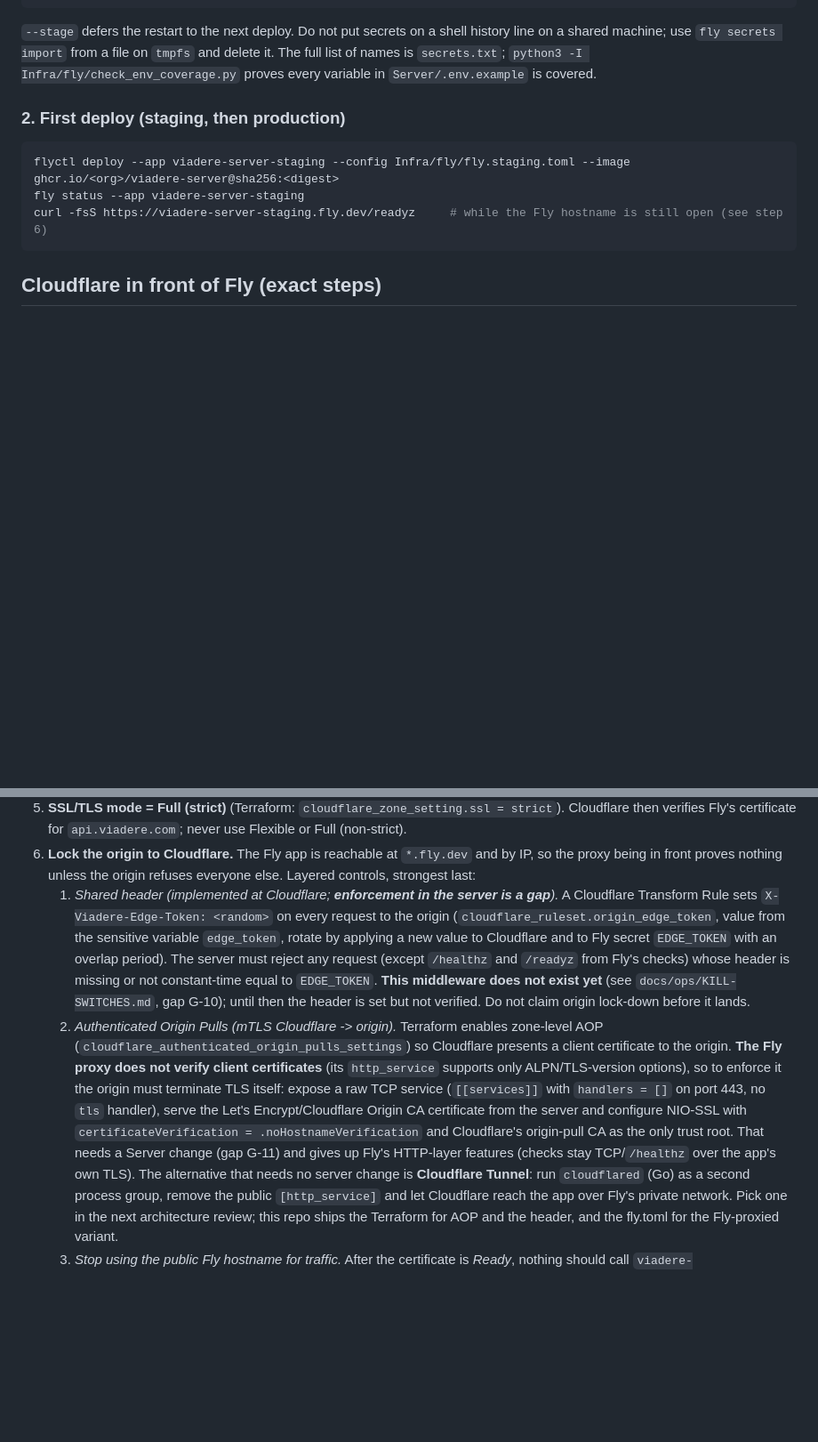
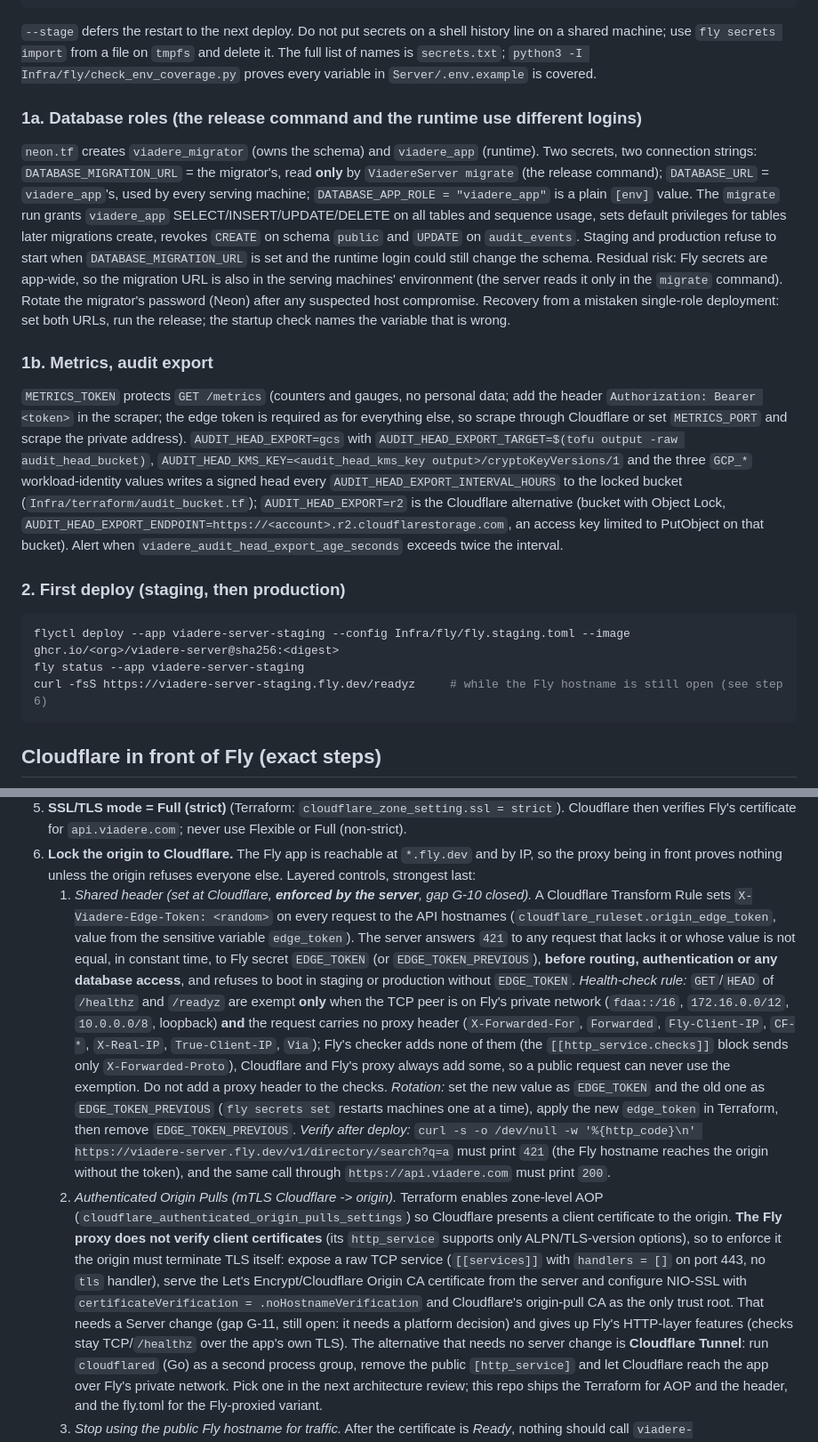
Before and after one commit to Gitbub0816/viadere, a Markdown page: Infra/fly/README.md, 2 parts joined by grey strips. Shown at 89% size. GitHub-like rendering; blank space fills up the shorter version.

Commit message:
wip(WP6): Fly runbook for the edge lock, database roles, metrics and audit export; mTLS onboarding runbook

````diff
--- a/Infra/fly/README.md
+++ b/Infra/fly/README.md
@@ -60,6 +60,22 @@ fly secrets list --app viadere-server-staging      # names and digests only
 from a file on `tmpfs` and delete it. The full list of names is `secrets.txt`; `python3 -I Infra/fly/check_env_coverage.py` proves
 every variable in `Server/.env.example` is covered.
 
+### 1a. Database roles (the release command and the runtime use different logins)
+
+`neon.tf` creates `viadere_migrator` (owns the schema) and `viadere_app` (runtime). Two secrets, two connection strings: `DATABASE_MIGRATION_URL` = the migrator's, read **only** by
+`ViadereServer migrate` (the release command); `DATABASE_URL` = `viadere_app`'s, used by every serving machine; `DATABASE_APP_ROLE = "viadere_app"` is a plain `[env]` value. The `migrate` run grants
+`viadere_app` SELECT/INSERT/UPDATE/DELETE on all tables and sequence usage, sets default privileges for tables later migrations create, revokes `CREATE` on schema `public` and `UPDATE` on `audit_events`.
+Staging and production refuse to start when `DATABASE_MIGRATION_URL` is set and the runtime login could still change the schema. Residual risk: Fly secrets are app-wide, so the migration URL is also in the
+serving machines' environment (the server reads it only in the `migrate` command). Rotate the migrator's password (Neon) after any suspected host compromise. Recovery from a mistaken single-role deployment: set both URLs,
+run the release; the startup check names the variable that is wrong.
+
+### 1b. Metrics, audit export
+
+`METRICS_TOKEN` protects `GET /metrics` (counters and gauges, no personal data; add the header `Authorization: Bearer <token>` in the scraper; the edge token is required as for everything else, so scrape through
+Cloudflare or set `METRICS_PORT` and scrape the private address). `AUDIT_HEAD_EXPORT=gcs` with `AUDIT_HEAD_EXPORT_TARGET=$(tofu output -raw audit_head_bucket)`, `AUDIT_HEAD_KMS_KEY=<audit_head_kms_key output>/cryptoKeyVersions/1`
+and the three `GCP_*` workload-identity values writes a signed head every `AUDIT_HEAD_EXPORT_INTERVAL_HOURS` to the locked bucket (`Infra/terraform/audit_bucket.tf`); `AUDIT_HEAD_EXPORT=r2` is the Cloudflare
+alternative (bucket with Object Lock, `AUDIT_HEAD_EXPORT_ENDPOINT=https://<account>.r2.cloudflarestorage.com`, an access key limited to PutObject on that bucket). Alert when `viadere_audit_head_export_age_seconds` exceeds twice the interval.
+
 ### 2. First deploy (staging, then production)
 
 ```bash
@@ -88,19 +104,26 @@ verification. Hostnames: `api.viadere.com` is the origin hostname served by Fly
    for `api.viadere.com`; never use Flexible or Full (non-strict).
 6. **Lock the origin to Cloudflare.** The Fly app is reachable at `*.fly.dev` and by IP, so the proxy being in front proves nothing
    unless the origin refuses everyone else. Layered controls, strongest last:
-   1. *Shared header (implemented at Cloudflare; **enforcement in the server is a gap**).* A Cloudflare Transform Rule sets
-      `X-Viadere-Edge-Token: <random>` on every request to the origin (`cloudflare_ruleset.origin_edge_token`, value from the
-      sensitive variable `edge_token`, rotate by applying a new value to Cloudflare and to Fly secret `EDGE_TOKEN` with an
-      overlap period). The server must reject any request (except `/healthz` and `/readyz` from Fly's checks) whose header is
-      missing or not constant-time equal to `EDGE_TOKEN`. **This middleware does not exist yet** (see
-      `docs/ops/KILL-SWITCHES.md`, gap G-10); until then the header is set but not verified. Do not claim origin lock-down before it lands.
+   1. *Shared header (set at Cloudflare, **enforced by the server**, gap G-10 closed).* A Cloudflare Transform Rule sets
+      `X-Viadere-Edge-Token: <random>` on every request to the API hostnames (`cloudflare_ruleset.origin_edge_token`, value from the
+      sensitive variable `edge_token`). The server answers `421` to any request that lacks it or whose value is not equal, in constant
+      time, to Fly secret `EDGE_TOKEN` (or `EDGE_TOKEN_PREVIOUS`), **before routing, authentication or any database access**, and
+      refuses to boot in staging or production without `EDGE_TOKEN`. *Health-check rule:* `GET`/`HEAD` of `/healthz` and `/readyz`
+      are exempt **only** when the TCP peer is on Fly's private network (`fdaa::/16`, `172.16.0.0/12`, `10.0.0.0/8`, loopback) **and**
+      the request carries no proxy header (`X-Forwarded-For`, `Forwarded`, `Fly-Client-IP`, `CF-*`, `X-Real-IP`, `True-Client-IP`, `Via`);
+      Fly's checker adds none of them (the `[[http_service.checks]]` block sends only `X-Forwarded-Proto`), Cloudflare and Fly's proxy
+      always add some, so a public request can never use the exemption. Do not add a proxy header to the checks.
+      *Rotation:* set the new value as `EDGE_TOKEN` and the old one as `EDGE_TOKEN_PREVIOUS` (`fly secrets set` restarts machines
+      one at a time), apply the new `edge_token` in Terraform, then remove `EDGE_TOKEN_PREVIOUS`. *Verify after deploy:*
+      `curl -s -o /dev/null -w '%{http_code}\n' https://viadere-server.fly.dev/v1/directory/search?q=a` must print `421` (the Fly hostname
+      reaches the origin without the token), and the same call through `https://api.viadere.com` must print `200`.
    2. *Authenticated Origin Pulls (mTLS Cloudflare -> origin).* Terraform enables zone-level AOP
       (`cloudflare_authenticated_origin_pulls_settings`) so Cloudflare presents a client certificate to the origin. **The Fly
       proxy does not verify client certificates** (its `http_service` supports only ALPN/TLS-version options), so to enforce it
       the origin must terminate TLS itself: expose a raw TCP service (`[[services]]` with `handlers = []` on port 443, no `tls`
       handler), serve the Let's Encrypt/Cloudflare Origin CA certificate from the server and configure NIO-SSL with
       `certificateVerification = .noHostnameVerification` and Cloudflare's origin-pull CA as the only trust root. That needs a
-      Server change (gap G-11) and gives up Fly's HTTP-layer features (checks stay TCP/`/healthz` over the app's own TLS).
+      Server change (gap G-11, still open: it needs a platform decision) and gives up Fly's HTTP-layer features (checks stay TCP/`/healthz` over the app's own TLS).
       The alternative that needs no server change is **Cloudflare Tunnel**: run `cloudflared` (Go) as a second process group,
       remove the public `[http_service]` and let Cloudflare reach the app over Fly's private network. Pick one in the next
       architecture review; this repo ships the Terraform for AOP and the header, and the fly.toml for the Fly-proxied variant.
````
Also changed, not shown: other parts of Infra/fly/README.md (+2 -1 lines), docs/SECURITY.md (+1 -1 lines), docs/ops/RUNBOOKS.md (+10 -0 lines).
